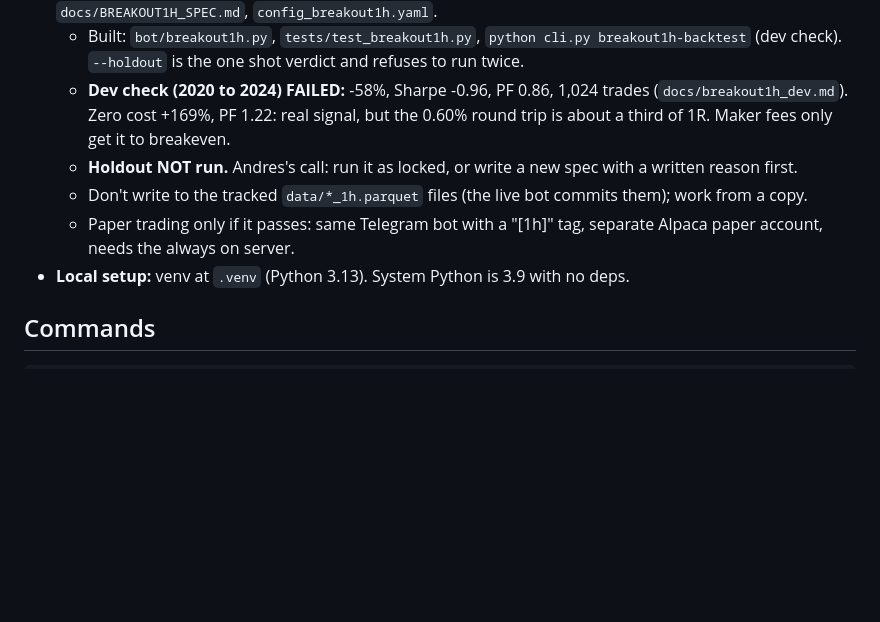
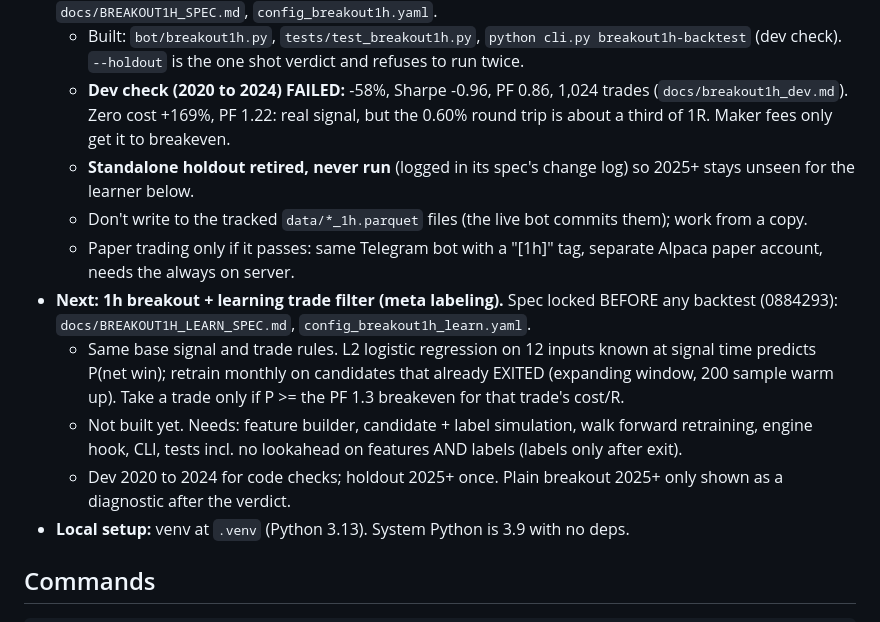
Before and after one commit to ansrdd/cryptobot, a Markdown page: CLAUDE.md, the part around the change. GitHub-like rendering; blank space fills up the shorter version.

Commit message:
CLAUDE.md: learning filter spec locked, plain 1h holdout retired
Co-Authored-By: Claude Opus 5.5 <noreply@anthropic.com>

```diff
--- a/CLAUDE.md
+++ b/CLAUDE.md
@@ -22,9 +22,13 @@ Paper trading crypto bot (BTC/USD, ETH/USD) on Alpaca paper. Live mode is refuse
 - **1h volatility breakout ("slow day trading").** Spec and settings locked BEFORE any backtest (2b76f14): `docs/BREAKOUT1H_SPEC.md`, `config_breakout1h.yaml`.
   - Built: `bot/breakout1h.py`, `tests/test_breakout1h.py`, `python cli.py breakout1h-backtest` (dev check). `--holdout` is the one shot verdict and refuses to run twice.
   - **Dev check (2020 to 2024) FAILED:** -58%, Sharpe -0.96, PF 0.86, 1,024 trades (`docs/breakout1h_dev.md`). Zero cost +169%, PF 1.22: real signal, but the 0.60% round trip is about a third of 1R. Maker fees only get it to breakeven.
-  - **Holdout NOT run.** Andres's call: run it as locked, or write a new spec with a written reason first.
+  - **Standalone holdout retired, never run** (logged in its spec's change log) so 2025+ stays unseen for the learner below.
   - Don't write to the tracked `data/*_1h.parquet` files (the live bot commits them); work from a copy.
   - Paper trading only if it passes: same Telegram bot with a "[1h]" tag, separate Alpaca paper account, needs the always on server.
+- **Next: 1h breakout + learning trade filter (meta labeling).** Spec locked BEFORE any backtest (0884293): `docs/BREAKOUT1H_LEARN_SPEC.md`, `config_breakout1h_learn.yaml`.
+  - Same base signal and trade rules. L2 logistic regression on 12 inputs known at signal time predicts P(net win); retrain monthly on candidates that already EXITED (expanding window, 200 sample warm up). Take a trade only if P >= the PF 1.3 breakeven for that trade's cost/R.
+  - Not built yet. Needs: feature builder, candidate + label simulation, walk forward retraining, engine hook, CLI, tests incl. no lookahead on features AND labels (labels only after exit).
+  - Dev 2020 to 2024 for code checks; holdout 2025+ once. Plain breakout 2025+ only shown as a diagnostic after the verdict.
 - **Local setup:** venv at `.venv` (Python 3.13). System Python is 3.9 with no deps.
 
 ## Commands
```
